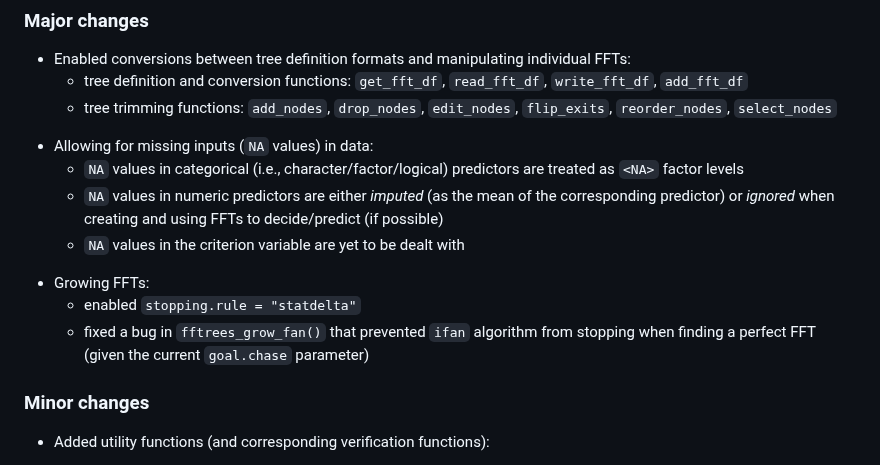
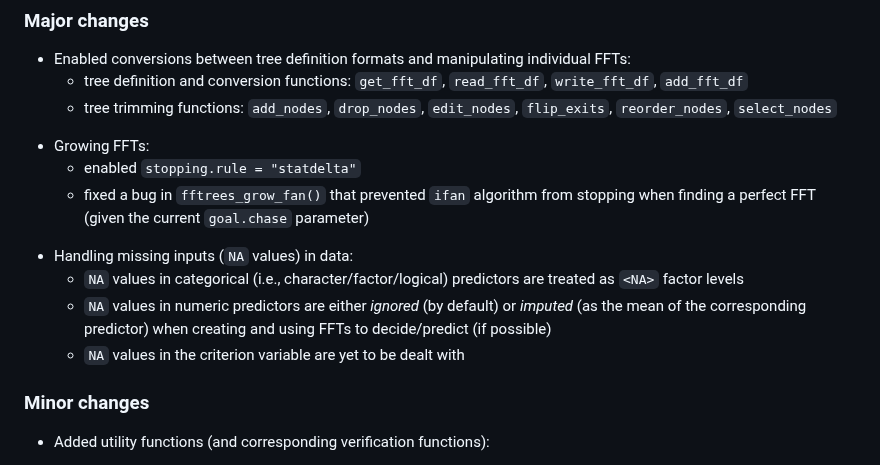
Before and after one commit to ndphillips/FFTrees, a Markdown page: NEWS.md, the part around the change. GitHub-like rendering.

Commit message:
update NEWS

```diff
--- a/NEWS.md
+++ b/NEWS.md
@@ -22,20 +22,21 @@ Changes since last release:
     - tree trimming functions: `add_nodes`, `drop_nodes`, `edit_nodes`, `flip_exits`, `reorder_nodes`, `select_nodes`
 
 
-<!-- NA handling: -->
-
-- Allowing for missing inputs (`NA` values) in data:
-    - `NA` values in categorical (i.e., character/factor/logical) predictors are treated as `<NA>` factor levels
-    - `NA` values in numeric predictors are either _imputed_ (as the mean of the corresponding predictor) or
-    _ignored_ when creating and using FFTs to decide/predict (if possible)
-    - `NA` values in the criterion variable are yet to be dealt with
-
-
 <!-- Growing FFTs: Stopping rules: -->
 
 - Growing FFTs:
    - enabled `stopping.rule = "statdelta"`
-   - fixed a bug in `fftrees_grow_fan()` that prevented `ifan` algorithm from stopping when finding a perfect FFT (given the current `goal.chase` parameter)
+   - fixed a bug in `fftrees_grow_fan()` that prevented `ifan` algorithm from stopping
+   when finding a perfect FFT (given the current `goal.chase` parameter)
+
+
+<!-- NA handling: -->
+
+- Handling missing inputs (`NA` values) in data:
+    - `NA` values in categorical (i.e., character/factor/logical) predictors are treated as `<NA>` factor levels
+    - `NA` values in numeric predictors are either _ignored_ (by default) or
+    _imputed_ (as the mean of the corresponding predictor) when creating and using FFTs to decide/predict (if possible)
+    - `NA` values in the criterion variable are yet to be dealt with
 
 
 <!-- Minor: -->
```
